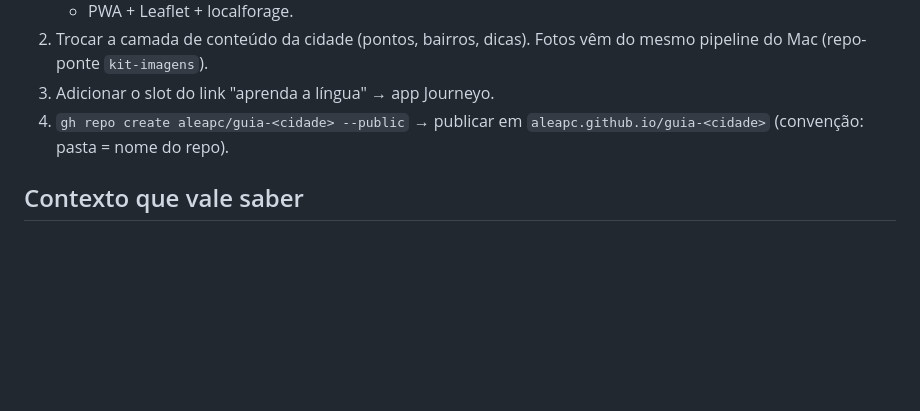
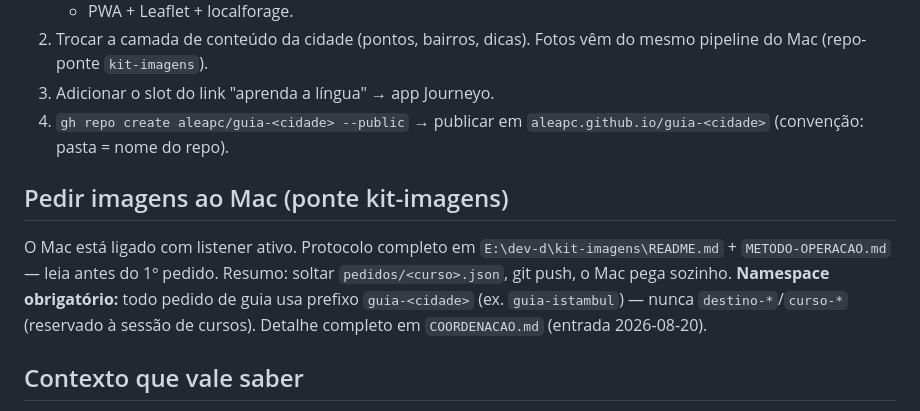
Before and after one commit to aleapc/guias-mapa, a Markdown page: HANDOFF.md, the part around the change. GitHub-like rendering; blank space fills up the shorter version.

```diff
--- a/HANDOFF.md
+++ b/HANDOFF.md
@@ -73,6 +73,15 @@ no formato). Paris e Tóquio são os outros dois mais fortes.
 4. `gh repo create aleapc/guia-<cidade> --public` → publicar em
    `aleapc.github.io/guia-<cidade>` (convenção: pasta = nome do repo).
 
+## Pedir imagens ao Mac (ponte kit-imagens)
+
+O Mac está ligado com listener ativo. Protocolo completo em
+`E:\dev-d\kit-imagens\README.md` + `METODO-OPERACAO.md` — leia antes do 1º
+pedido. Resumo: soltar `pedidos/<curso>.json`, git push, o Mac pega sozinho.
+**Namespace obrigatório:** todo pedido de guia usa prefixo `guia-<cidade>`
+(ex. `guia-istambul`) — nunca `destino-*`/`curso-*` (reservado à sessão de
+cursos). Detalhe completo em `COORDENACAO.md` (entrada 2026-08-20).
+
 ## Contexto que vale saber
 
 - Editar a fonte do mapa: `dev-hosting/guias-mapa/index.html` (dados no array
```
Also changed, not shown: COORDENACAO.md (+30 -0 lines).
